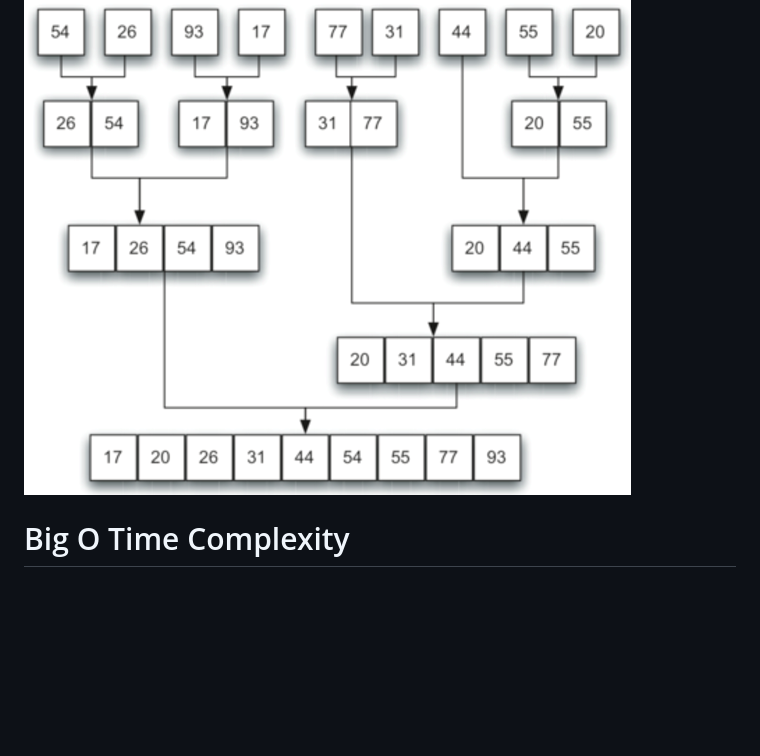
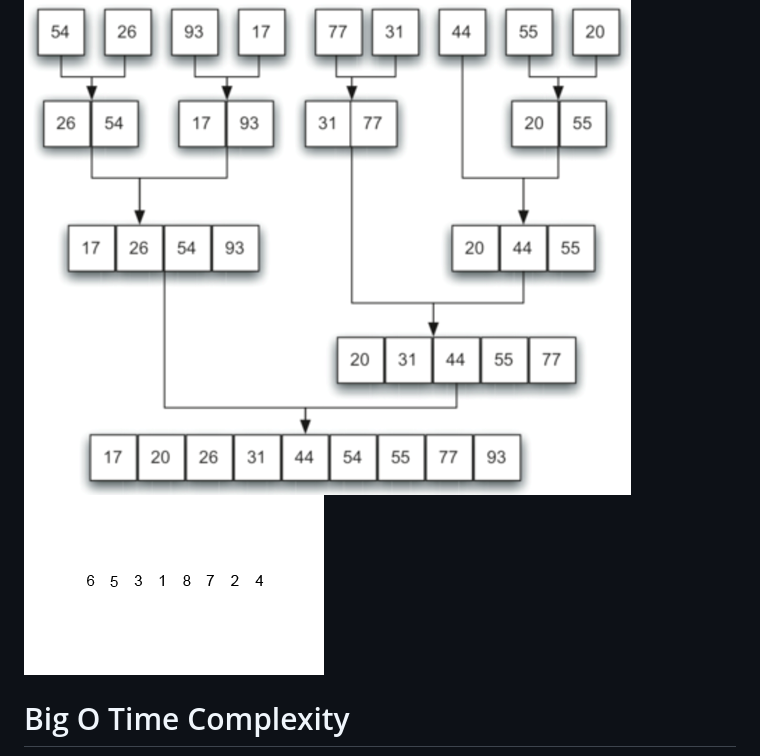
Before and after one commit to kulsuri/playground, a Markdown page: algorithms/README.md, the part around the change. Drawn GitHub-style; pictures changed too: algorithms/img/mergesortgif.gif (added); blank space fills up the shorter version.

```diff
--- a/algorithms/README.md
+++ b/algorithms/README.md
@@ -37,6 +37,7 @@ python test.py
 
 ![Image illustrating merge sort 1](img/mergesort1.png)
 ![Image illustrating merge sort 2](img/mergesort2.png)
+![Gif illustrating merge sort](img/mergesortgif.gif)
 
 # Big O Time Complexity
 ![Image of Time Complexity Graphs](img/big-o-running-time-complexity.png)
```
Also changed, not shown: 3 other files.
